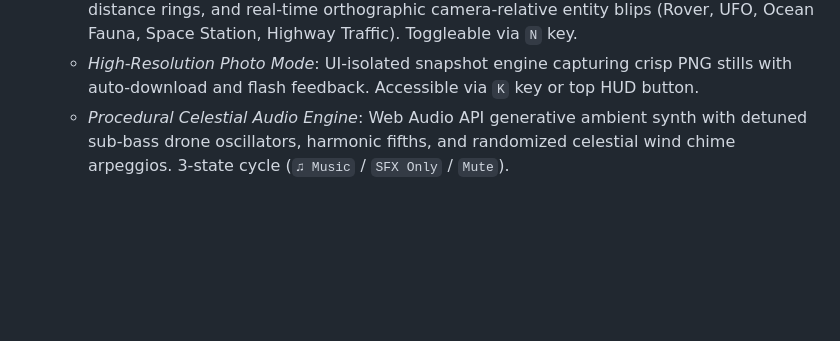
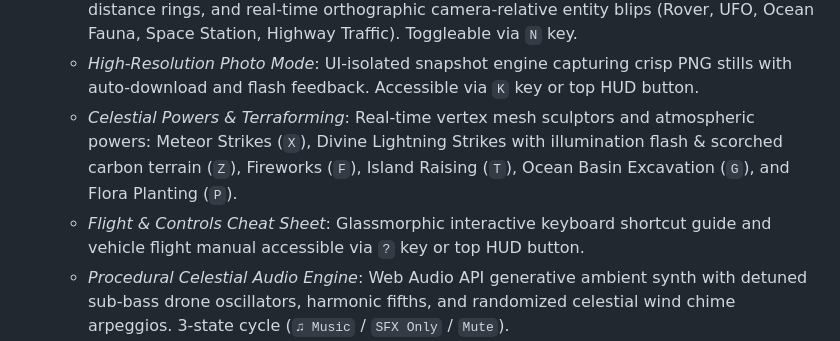
Before and after one commit to gouvkimsea/my-Portfolio-, a Markdown page: README.md, the part around the change. Drawn GitHub-style; blank space fills up the shorter version.

Commit message:
docs: document celestial powers, ocean terraforming, and controls cheat sheet

```diff
--- a/README.md
+++ b/README.md
@@ -38,6 +38,8 @@ A modern, fast, and highly responsive personal portfolio for a student developer
 - **Mini World 3D Planet Engine**:
   - *Tactical Radar Minimap HUD*: Circular 2D canvas overlay with rotating 360° radar sweep, distance rings, and real-time orthographic camera-relative entity blips (Rover, UFO, Ocean Fauna, Space Station, Highway Traffic). Toggleable via `N` key.
   - *High-Resolution Photo Mode*: UI-isolated snapshot engine capturing crisp PNG stills with auto-download and flash feedback. Accessible via `K` key or top HUD button.
+  - *Celestial Powers & Terraforming*: Real-time vertex mesh sculptors and atmospheric powers: Meteor Strikes (`X`), Divine Lightning Strikes with illumination flash & scorched carbon terrain (`Z`), Fireworks (`F`), Island Raising (`T`), Ocean Basin Excavation (`G`), and Flora Planting (`P`).
+  - *Flight & Controls Cheat Sheet*: Glassmorphic interactive keyboard shortcut guide and vehicle flight manual accessible via `?` key or top HUD button.
   - *Procedural Celestial Audio Engine*: Web Audio API generative ambient synth with detuned sub-bass drone oscillators, harmonic fifths, and randomized celestial wind chime arpeggios. 3-state cycle (`♫ Music` / `SFX Only` / `Mute`).
 - **Engineering Milestones & Illustrated Achievements**: Interactive console showing shipped projects, GitHub commit rhythm, and illustrated craft badges.
 - **Interactive Resume / CV Modal**: Quick-access modal detailing dual-degree academic background, toolkit, status, and direct print/PDF export support.
```
